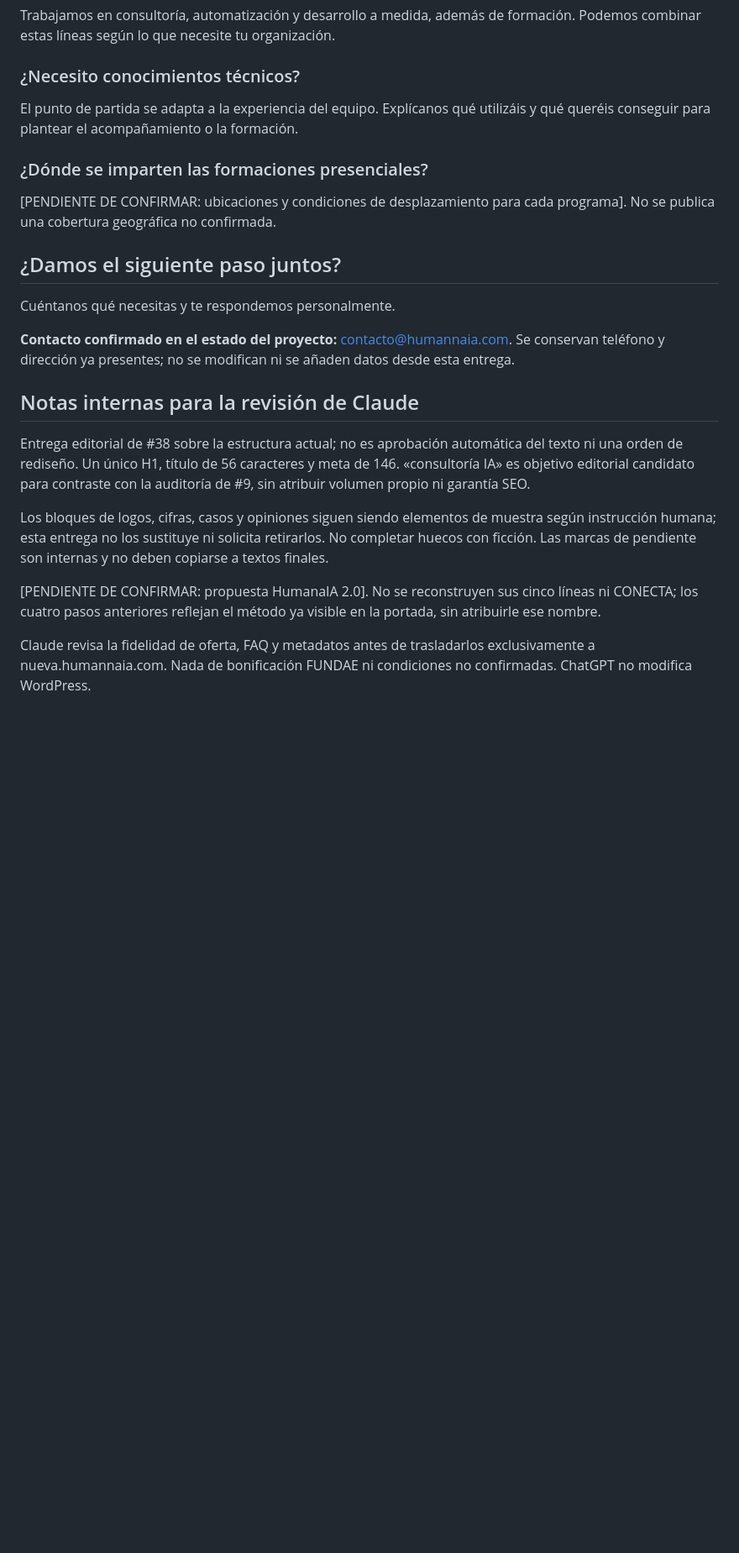
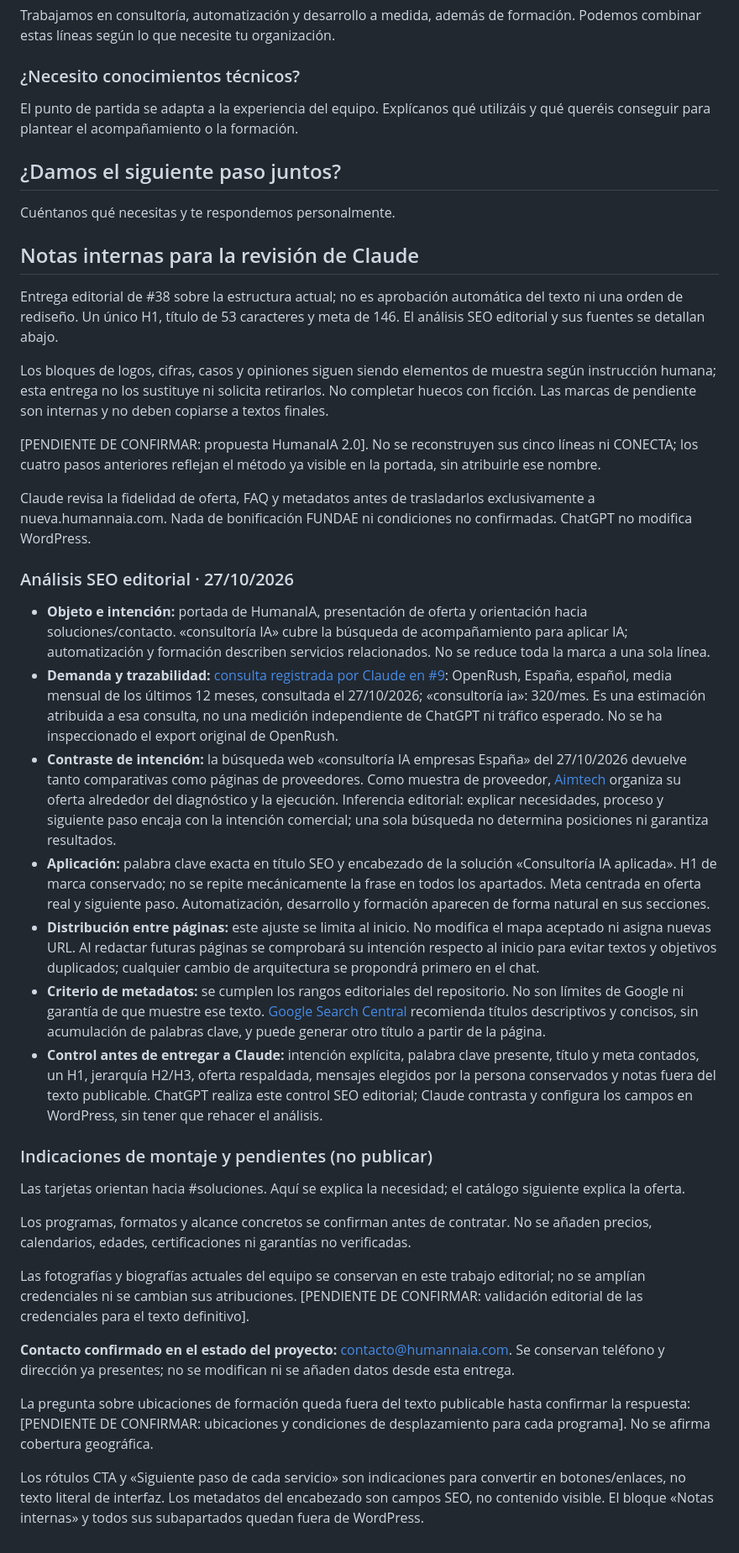
Before and after one commit to multiserviagua-pixel/WordpressEdit, a Markdown page: entregas/textos/inicio.md, the part around one of its changes. Shown at 84% size. GitHub-like rendering; blank space fills up the shorter version.

Commit message:
Completa SEO editorial del inicio y conserva mensajes elegidos

```diff
--- a/entregas/textos/inicio.md
+++ b/entregas/textos/inicio.md
@@ -100,23 +98,41 @@ Trabajamos en consultoría, automatización y desarrollo a medida, además de fo
 
 El punto de partida se adapta a la experiencia del equipo. Explícanos qué utilizáis y qué queréis conseguir para plantear el acompañamiento o la formación.
 
-### ¿Dónde se imparten las formaciones presenciales?
-
-[PENDIENTE DE CONFIRMAR: ubicaciones y condiciones de desplazamiento para cada programa]. No se publica una cobertura geográfica no confirmada.
-
 ## ¿Damos el siguiente paso juntos?
 
 Cuéntanos qué necesitas y te respondemos personalmente.
 
-**Contacto confirmado en el estado del proyecto:** contacto@humannaia.com.
-Se conservan teléfono y dirección ya presentes; no se modifican ni se añaden datos desde esta entrega.
-
 ## Notas internas para la revisión de Claude
 
-Entrega editorial de #38 sobre la estructura actual; no es aprobación automática del texto ni una orden de rediseño. Un único H1, título de 56 caracteres y meta de 146. «consultoría IA» es objetivo editorial candidato para contraste con la auditoría de #9, sin atribuir volumen propio ni garantía SEO.
+Entrega editorial de #38 sobre la estructura actual; no es aprobación automática del texto ni una orden de rediseño. Un único H1, título de 53 caracteres y meta de 146. El análisis SEO editorial y sus fuentes se detallan abajo.
 
 Los bloques de logos, cifras, casos y opiniones siguen siendo elementos de muestra según instrucción humana; esta entrega no los sustituye ni solicita retirarlos. No completar huecos con ficción. Las marcas de pendiente son internas y no deben copiarse a textos finales.
 
 [PENDIENTE DE CONFIRMAR: propuesta HumanaIA 2.0]. No se reconstruyen sus cinco líneas ni CONECTA; los cuatro pasos anteriores reflejan el método ya visible en la portada, sin atribuirle ese nombre.
 
 Claude revisa la fidelidad de oferta, FAQ y metadatos antes de trasladarlos exclusivamente a nueva.humannaia.com. Nada de bonificación FUNDAE ni condiciones no confirmadas. ChatGPT no modifica WordPress.
+
+### Análisis SEO editorial · 27/10/2026
+
+- **Objeto e intención:** portada de HumanaIA, presentación de oferta y orientación hacia soluciones/contacto. «consultoría IA» cubre la búsqueda de acompañamiento para aplicar IA; automatización y formación describen servicios relacionados. No se reduce toda la marca a una sola línea.
+- **Demanda y trazabilidad:** [consulta registrada por Claude en #9](https://github.com/multiserviagua-pixel/WordpressEdit/issues/9#issuecomment-6438990397): OpenRush, España, español, media mensual de los últimos 12 meses, consultada el 27/10/2026; «consultoría ia»: 320/mes. Es una estimación atribuida a esa consulta, no una medición independiente de ChatGPT ni tráfico esperado. No se ha inspeccionado el export original de OpenRush.
+- **Contraste de intención:** la búsqueda web «consultoría IA empresas España» del 27/10/2026 devuelve tanto comparativas como páginas de proveedores. Como muestra de proveedor, [Aimtech](https://www.aimtech.es/consultoria-ia-empresas/) organiza su oferta alrededor del diagnóstico y la ejecución. Inferencia editorial: explicar necesidades, proceso y siguiente paso encaja con la intención comercial; una sola búsqueda no determina posiciones ni garantiza resultados.
+- **Aplicación:** palabra clave exacta en título SEO y encabezado de la solución «Consultoría IA aplicada». H1 de marca conservado; no se repite mecánicamente la frase en todos los apartados. Meta centrada en oferta real y siguiente paso. Automatización, desarrollo y formación aparecen de forma natural en sus secciones.
+- **Distribución entre páginas:** este ajuste se limita al inicio. No modifica el mapa aceptado ni asigna nuevas URL. Al redactar futuras páginas se comprobará su intención respecto al inicio para evitar textos y objetivos duplicados; cualquier cambio de arquitectura se propondrá primero en el chat.
+- **Criterio de metadatos:** se cumplen los rangos editoriales del repositorio. No son límites de Google ni garantía de que muestre ese texto. [Google Search Central](https://developers.google.com/search/docs/appearance/title-link) recomienda títulos descriptivos y concisos, sin acumulación de palabras clave, y puede generar otro título a partir de la página.
+- **Control antes de entregar a Claude:** intención explícita, palabra clave presente, título y meta contados, un H1, jerarquía H2/H3, oferta respaldada, mensajes elegidos por la persona conservados y notas fuera del texto publicable. ChatGPT realiza este control SEO editorial; Claude contrasta y configura los campos en WordPress, sin tener que rehacer el análisis.
+
+### Indicaciones de montaje y pendientes (no publicar)
+
+Las tarjetas orientan hacia #soluciones. Aquí se explica la necesidad; el catálogo siguiente explica la oferta.
+
+Los programas, formatos y alcance concretos se confirman antes de contratar. No se añaden precios, calendarios, edades, certificaciones ni garantías no verificadas.
+
+Las fotografías y biografías actuales del equipo se conservan en este trabajo editorial; no se amplían credenciales ni se cambian sus atribuciones. [PENDIENTE DE CONFIRMAR: validación editorial de las credenciales para el texto definitivo].
+
+**Contacto confirmado en el estado del proyecto:** contacto@humannaia.com.
+Se conservan teléfono y dirección ya presentes; no se modifican ni se añaden datos desde esta entrega.
+
+La pregunta sobre ubicaciones de formación queda fuera del texto publicable hasta confirmar la respuesta: [PENDIENTE DE CONFIRMAR: ubicaciones y condiciones de desplazamiento para cada programa]. No se afirma cobertura geográfica.
+
+Los rótulos CTA y «Siguiente paso de cada servicio» son indicaciones para convertir en botones/enlaces, no texto literal de interfaz. Los metadatos del encabezado son campos SEO, no contenido visible. El bloque «Notas internas» y todos sus subapartados quedan fuera de WordPress.
```
Also changed, not shown: other parts of entregas/textos/inicio.md (+6 -8 lines).
